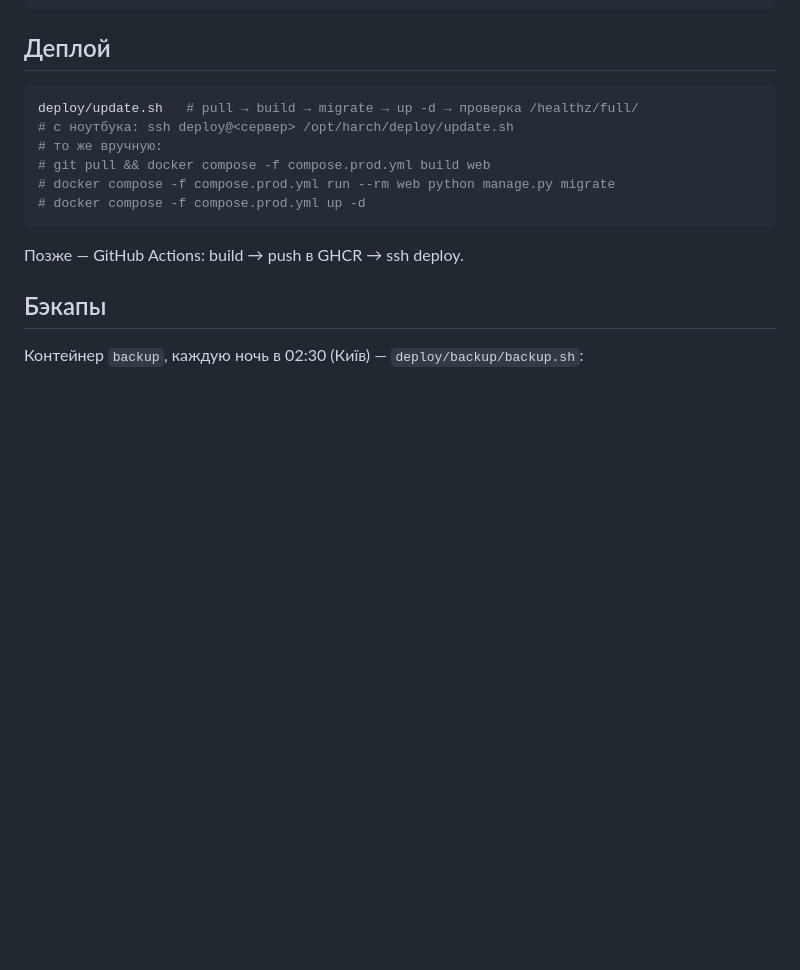
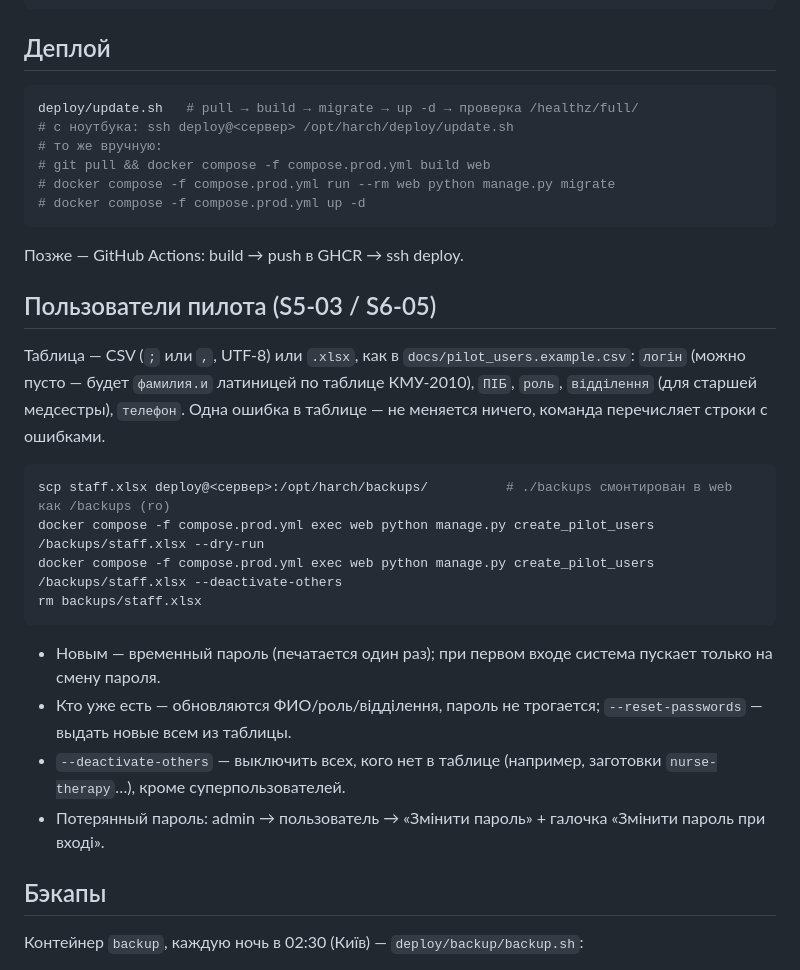
Before and after one commit to sab0tag/harch, a Markdown page: docs/06_deploy.md, the part around the change. GitHub-like rendering; blank space fills up the shorter version.

Commit message:
S6-05: document the pilot staff import
Co-Authored-By: Claude Opus 5.5 <noreply@anthropic.com>

````diff
--- a/docs/06_deploy.md
+++ b/docs/06_deploy.md
@@ -68,6 +68,24 @@ deploy/update.sh   # pull → build → migrate → up -d → проверка /
 # docker compose -f compose.prod.yml up -d
 ```
 Позже — GitHub Actions: build → push в GHCR → ssh deploy.
+
+## Пользователи пилота (S5-03 / S6-05)
+
+Таблица — CSV (`;` или `,`, UTF-8) или `.xlsx`, как в `docs/pilot_users.example.csv`: `логін` (можно пусто —
+будет `фамилия.и` латиницей по таблице КМУ-2010), `ПІБ`, `роль`, `відділення` (для старшей медсестры), `телефон`.
+Одна ошибка в таблице — не меняется ничего, команда перечисляет строки с ошибками.
+
+```bash
+scp staff.xlsx deploy@<сервер>:/opt/harch/backups/          # ./backups смонтирован в web как /backups (ro)
+docker compose -f compose.prod.yml exec web python manage.py create_pilot_users /backups/staff.xlsx --dry-run
+docker compose -f compose.prod.yml exec web python manage.py create_pilot_users /backups/staff.xlsx --deactivate-others
+rm backups/staff.xlsx
+```
+
+- Новым — временный пароль (печатается один раз); при первом входе система пускает только на смену пароля.
+- Кто уже есть — обновляются ФИО/роль/відділення, пароль не трогается; `--reset-passwords` — выдать новые всем из таблицы.
+- `--deactivate-others` — выключить всех, кого нет в таблице (например, заготовки `nurse-therapy`…), кроме суперпользователей.
+- Потерянный пароль: admin → пользователь → «Змінити пароль» + галочка «Змінити пароль при вході».
 
 ## Бэкапы
 
````
